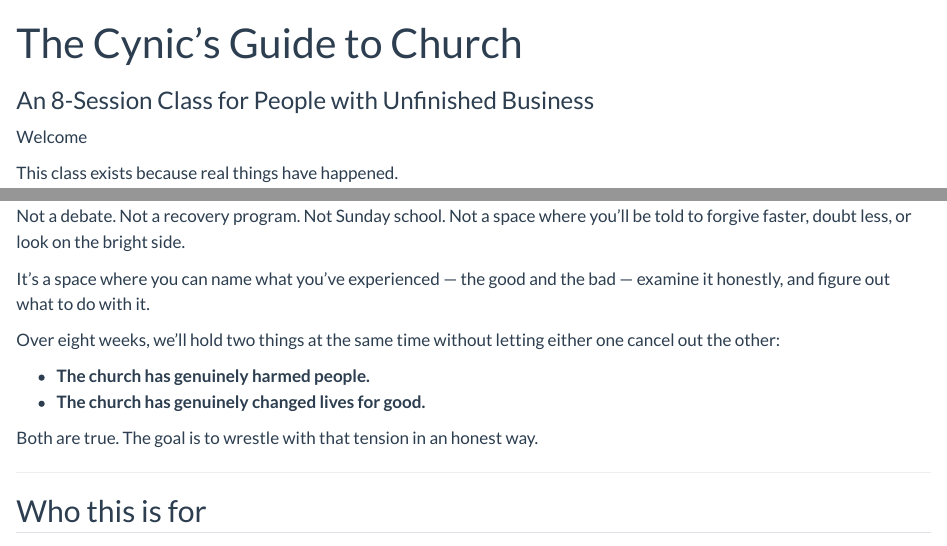
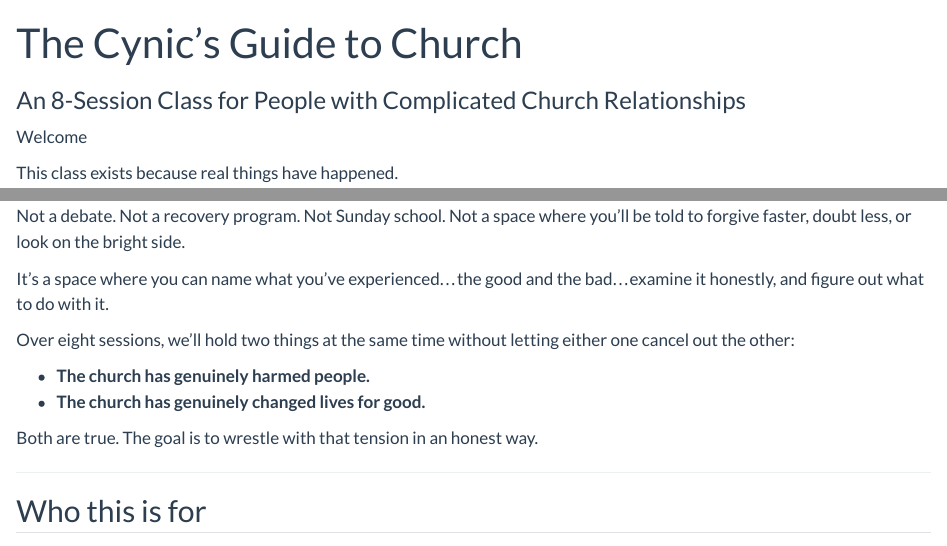
Before and after one commit to dmhalejr2004/CG2C, a Quarto document (index.qmd): the page in a window 1100 px wide, from its top, and a second part further down, joined at a grey line. Rendered offline with R 4.5, knitr and Pandoc in place of Quarto, with nearby package versions.

```diff
--- a/index.qmd
+++ b/index.qmd
@@ -1,6 +1,6 @@
 ---
 title: "The Cynic's Guide to Church"
-subtitle: "An 8-Session Class for People with Unfinished Business"
+subtitle: "An 8-Session Class for People with Complicated Church Relationships"
 page-layout: article
 toc: false
 ---
@@ -23,9 +23,9 @@
 
 Not a debate. Not a recovery program. Not Sunday school. Not a space where you'll be told to forgive faster, doubt less, or look on the bright side.
 
-It's a space where you can name what you've experienced — the good and the bad — examine it honestly, and figure out what to do with it.
+It's a space where you can name what you've experienced...the good and the bad...examine it honestly, and figure out what to do with it.
 
-Over eight weeks, we'll hold two things at the same time without letting either one cancel out the other:
+Over eight sessions, we'll hold two things at the same time without letting either one cancel out the other:
 
 - **The church has genuinely harmed people.**
 - **The church has genuinely changed lives for good.**
```
Also changed, not shown: sessions/session-01.qmd (+6 -2 lines), .quarto/idx/index.qmd.json, .quarto/idx/sessions/session-01.qmd.json, assets/images/the-dress.jpg (added), docs/search.json, 6 other files.
